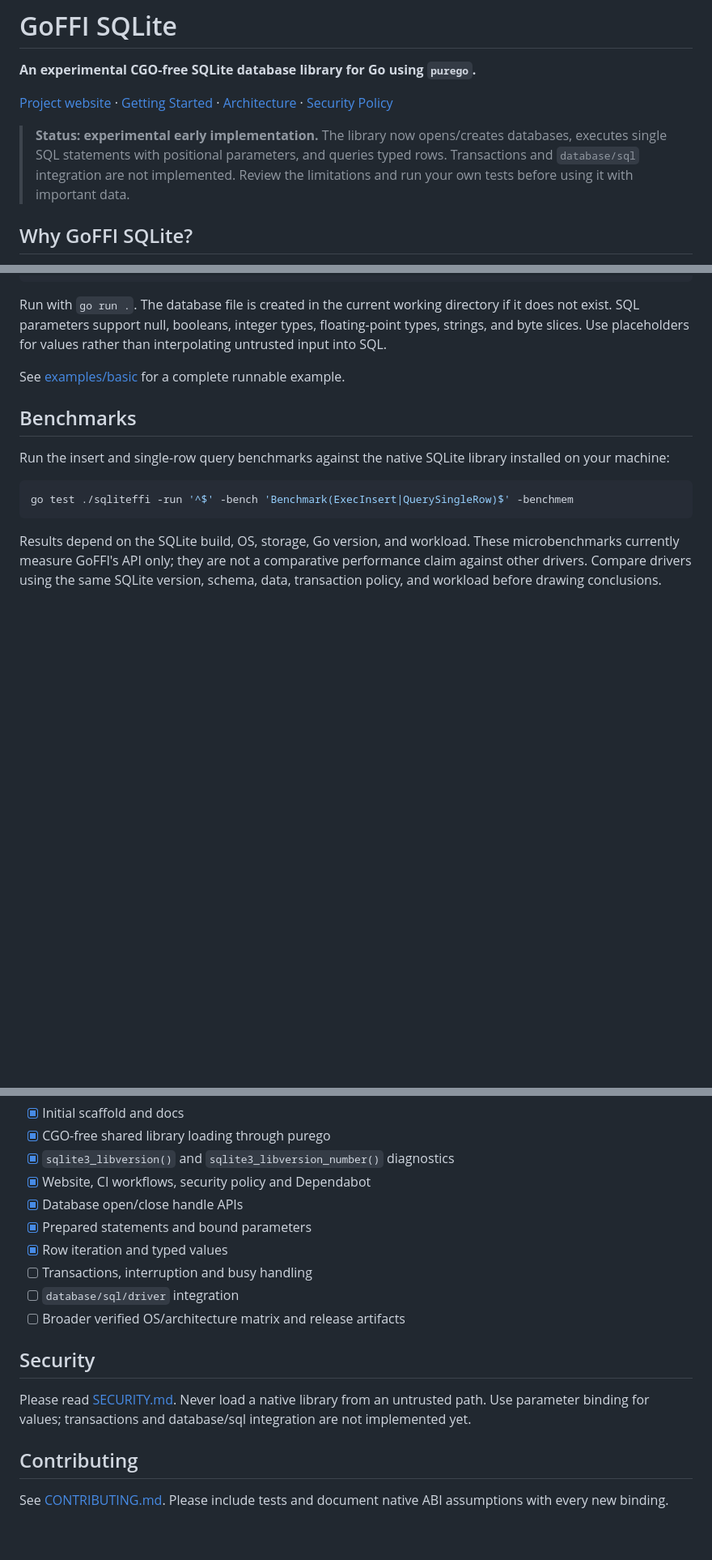
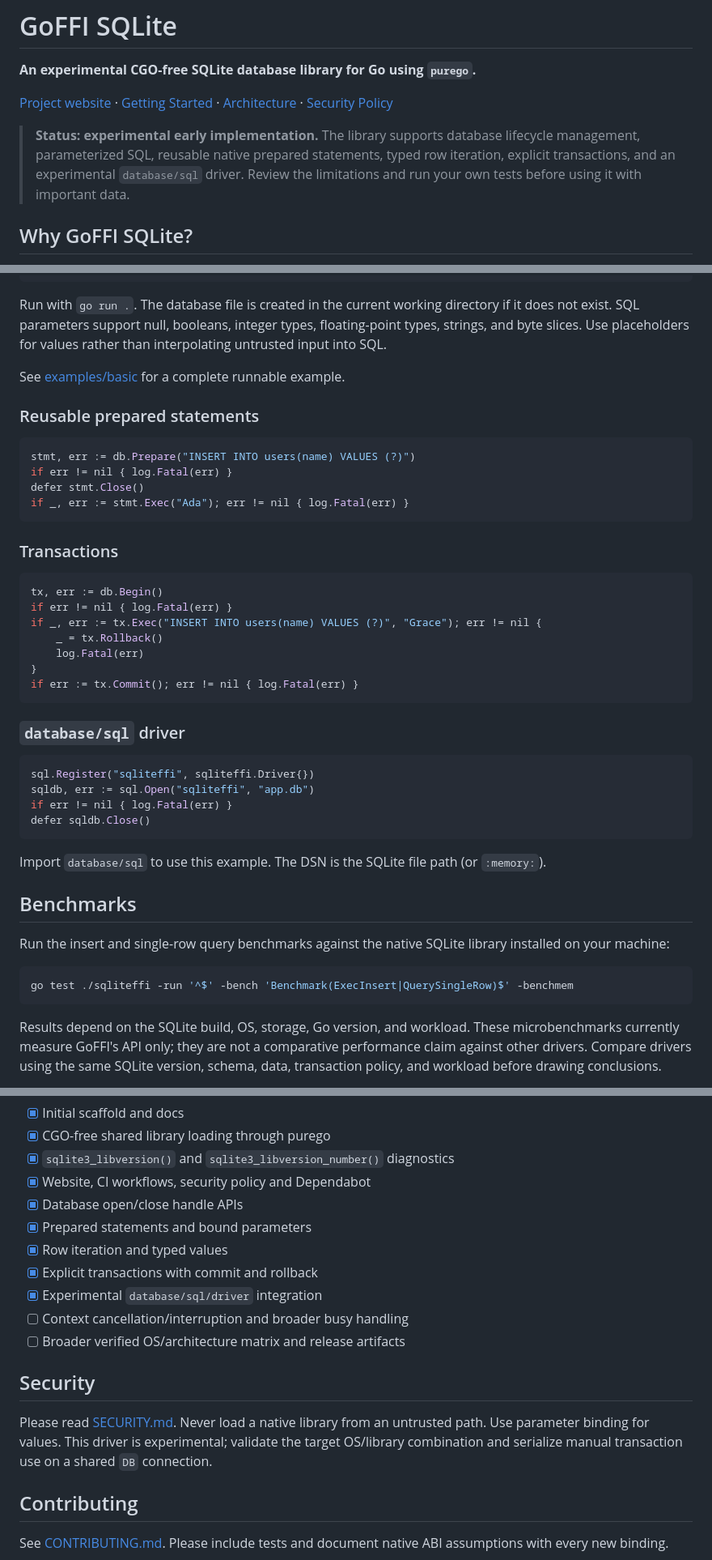
Before and after one commit to Aswanidev-vs/gosqlite-ffi, a Markdown page: README.md, 3 parts joined by grey strips. Shown at 81% size. Rendered like a GitHub page; blank space fills up the shorter version.

Commit message:
docs: document transaction and database sql APIs

````diff
--- a/README.md
+++ b/README.md
@@ -4,7 +4,7 @@
 
 [Project website](https://aswanidev-vs.github.io/gosqlite-ffi/) · [Getting Started](docs/getting-started.md) · [Architecture](docs/architecture.md) · [Security Policy](SECURITY.md)
 
-> **Status: experimental early implementation.** The library now opens/creates databases, executes single SQL statements with positional parameters, and queries typed rows. Transactions and `database/sql` integration are not implemented. Review the limitations and run your own tests before using it with important data.
+> **Status: experimental early implementation.** The library supports database lifecycle management, parameterized SQL, reusable native prepared statements, typed row iteration, explicit transactions, and an experimental `database/sql` driver. Review the limitations and run your own tests before using it with important data.
 
 ## Why GoFFI SQLite?
 
@@ -70,6 +70,38 @@ Run with `go run .`. The database file is created in the current working directo
 
 See [examples/basic](examples/basic) for a complete runnable example.
 
+### Reusable prepared statements
+
+```go
+stmt, err := db.Prepare("INSERT INTO users(name) VALUES (?)")
+if err != nil { log.Fatal(err) }
+defer stmt.Close()
+if _, err := stmt.Exec("Ada"); err != nil { log.Fatal(err) }
+```
+
+### Transactions
+
+```go
+tx, err := db.Begin()
+if err != nil { log.Fatal(err) }
+if _, err := tx.Exec("INSERT INTO users(name) VALUES (?)", "Grace"); err != nil {
+    _ = tx.Rollback()
+    log.Fatal(err)
+}
+if err := tx.Commit(); err != nil { log.Fatal(err) }
+```
+
+### `database/sql` driver
+
+```go
+sql.Register("sqliteffi", sqliteffi.Driver{})
+sqldb, err := sql.Open("sqliteffi", "app.db")
+if err != nil { log.Fatal(err) }
+defer sqldb.Close()
+```
+
+Import `database/sql` to use this example. The DSN is the SQLite file path (or `:memory:`).
+
 ## Benchmarks
 
 Run the insert and single-row query benchmarks against the native SQLite library installed on your machine:
@@ -99,13 +131,14 @@ The initial implementation uses the `github.com/ebitengine/purego` dependency. N
 - [x] Database open/close handle APIs
 - [x] Prepared statements and bound parameters
 - [x] Row iteration and typed values
-- [ ] Transactions, interruption and busy handling
-- [ ] `database/sql/driver` integration
+- [x] Explicit transactions with commit and rollback
+- [x] Experimental `database/sql/driver` integration
+- [ ] Context cancellation/interruption and broader busy handling
 - [ ] Broader verified OS/architecture matrix and release artifacts
 
 ## Security
 
-Please read [SECURITY.md](SECURITY.md). Never load a native library from an untrusted path. Use parameter binding for values; transactions and database/sql integration are not implemented yet.
+Please read [SECURITY.md](SECURITY.md). Never load a native library from an untrusted path. Use parameter binding for values. This driver is experimental; validate the target OS/library combination and serialize manual transaction use on a shared `DB` connection.
 
 ## Contributing
 
````
Also changed, not shown: other parts of README.md (+1 -1 lines).
